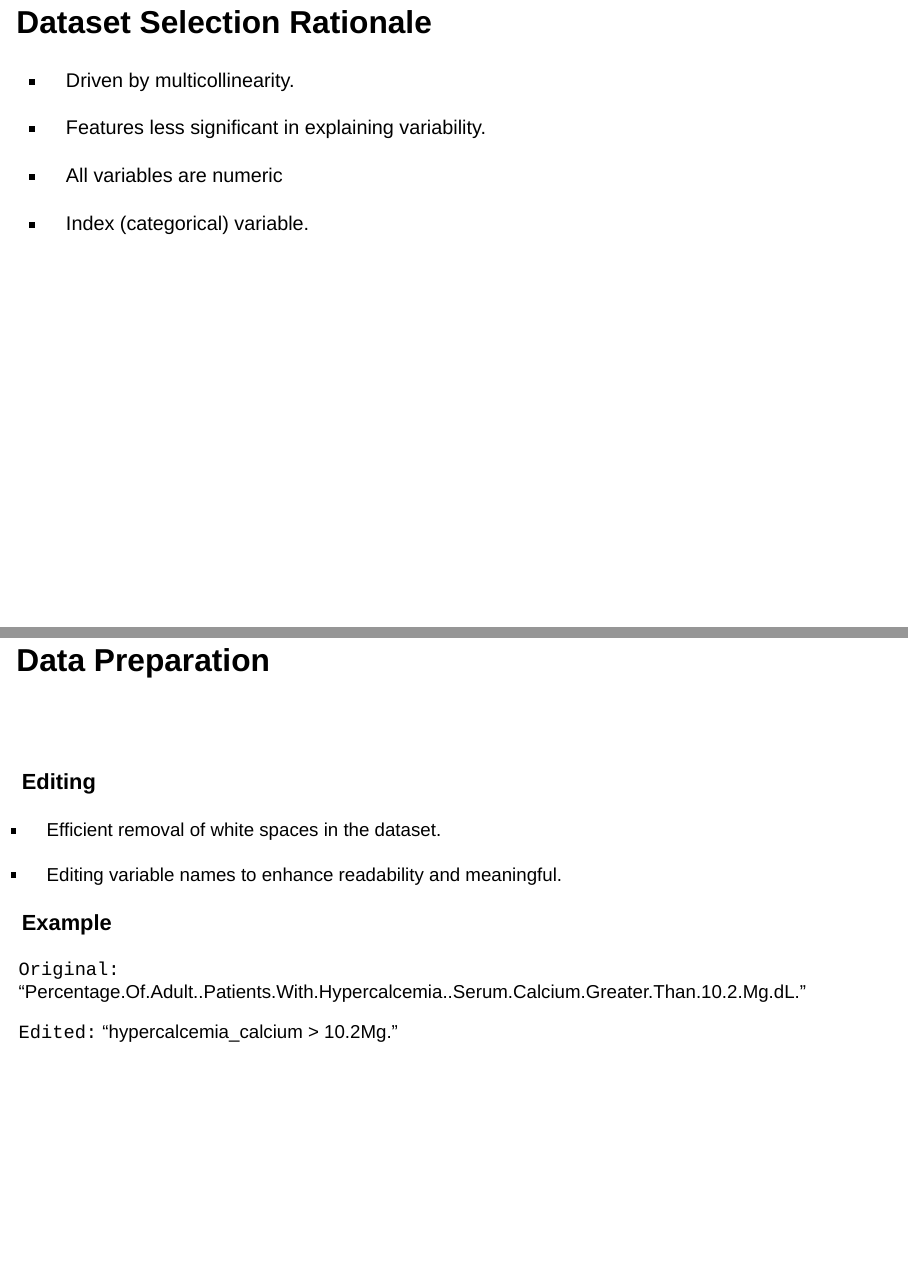
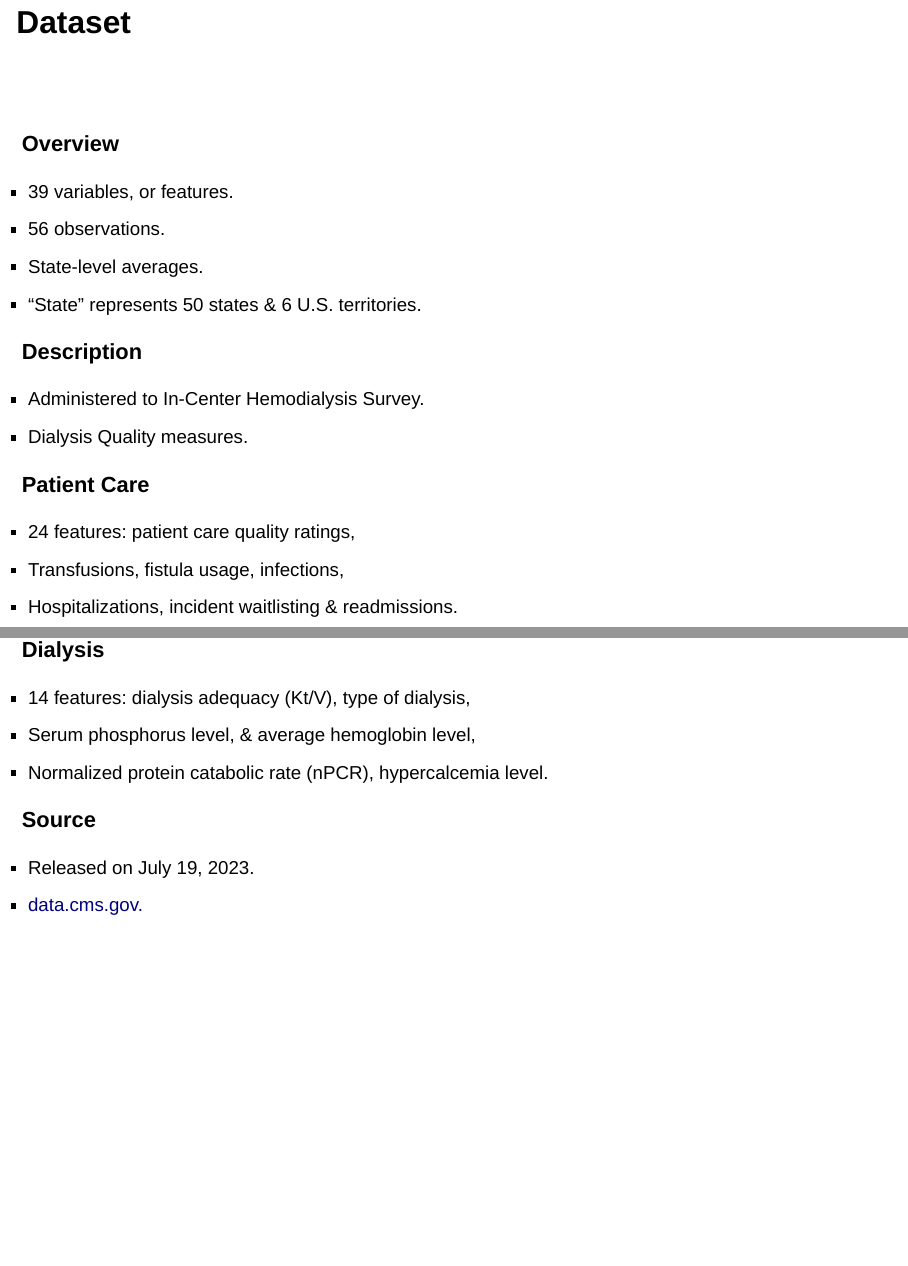
Before and after one commit to kimerared/PCA-slides, a Quarto document (pca_slides_v0.1.qmd): pages 19 and 20 of 30 before the commit and pages 18 and 19 of 32 after it, joined at a grey line. Rendered offline with R 4.5, knitr and Pandoc in place of Quarto, with nearby package versions; drawn as Slidy slides in place of the format the file asks for.

Commit message:
editing dataset slide tabs.

```diff
--- a/pca_slides_v0.1.qmd
+++ b/pca_slides_v0.1.qmd
@@ -169,3 +169,35 @@ Healthcare Providers and Systems (CAHPS)."
 -   Serum phosphorus level, & average hemoglobin level,
 -   Normalized protein catabolic rate (nPCR), hypercalcemia level.
 :::
+
+# Dataset
+
+::: {.panel-tabset style="font-size: 85%;"}
+### Overview
+
+-   39 variables, or features.
+-   56 observations.
+-   State-level averages.
+-   "State" represents 50 states & 6 U.S. territories.
+
+### Description
+
+-   Administered to In-Center Hemodialysis Survey.
+-   Dialysis Quality measures.
+
+### Patient Care
+
+-   24 features: patient care quality ratings,
+-   Transfusions, fistula usage, infections,
+-   Hospitalizations, incident waitlisting & readmissions.
+
+### Dialysis
+
+-   14 features: dialysis adequacy (Kt/V), type of dialysis,
+-   Serum phosphorus level, & average hemoglobin level,
+-   Normalized protein catabolic rate (nPCR), hypercalcemia level.
+
+### Source
+
+-   Released on July 19, 2023.
+-   [data.cms.gov.](https://data.cms.gov/provider-data/dataset/2fpu-cgbb)
```
Also changed, not shown: pca_slides_v0.1.html, pca_slides_v0.1.qmd (29 more changed lines).
